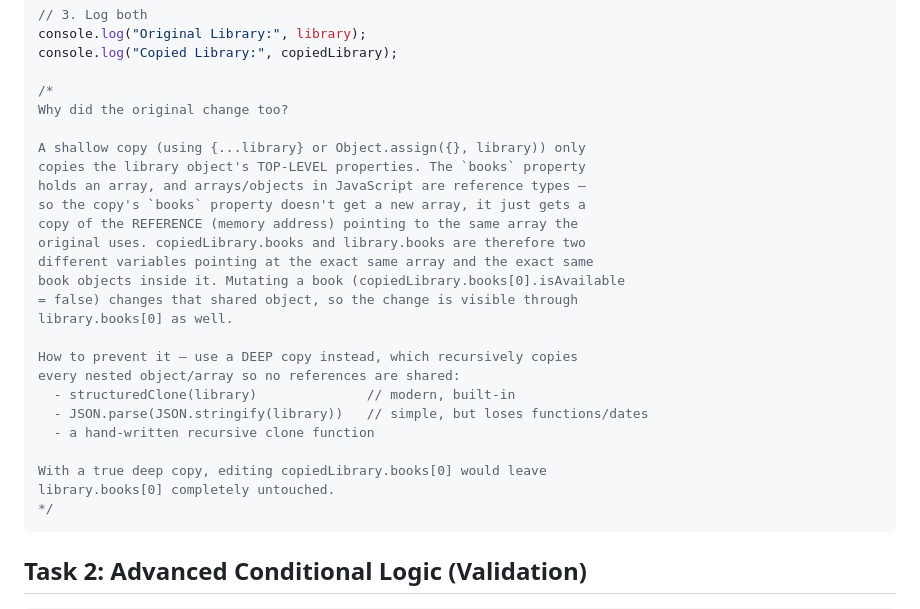
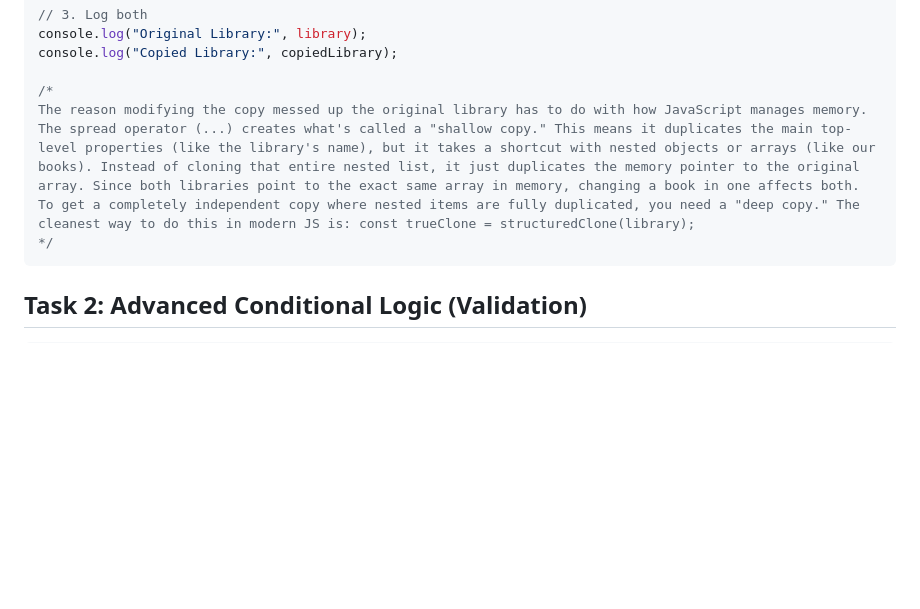
Before and after one commit to Jaydenn18/webdev1, a Markdown page: activity16/answer.md, the part around the change. Rendered like a GitHub page; blank space fills up the shorter version.

Commit message:
activity 16

````diff
--- a/activity16/answer.md
+++ b/activity16/answer.md
@@ -25,27 +25,7 @@ console.log("Original Library:", library);
 console.log("Copied Library:", copiedLibrary);
 
 /*
-Why did the original change too?
-
-A shallow copy (using {...library} or Object.assign({}, library)) only
-copies the library object's TOP-LEVEL properties. The `books` property
-holds an array, and arrays/objects in JavaScript are reference types —
-so the copy's `books` property doesn't get a new array, it just gets a
-copy of the REFERENCE (memory address) pointing to the same array the
-original uses. copiedLibrary.books and library.books are therefore two
-different variables pointing at the exact same array and the exact same
-book objects inside it. Mutating a book (copiedLibrary.books[0].isAvailable
-= false) changes that shared object, so the change is visible through
-library.books[0] as well.
-
-How to prevent it — use a DEEP copy instead, which recursively copies
-every nested object/array so no references are shared:
-  - structuredClone(library)              // modern, built-in
-  - JSON.parse(JSON.stringify(library))   // simple, but loses functions/dates
-  - a hand-written recursive clone function
-
-With a true deep copy, editing copiedLibrary.books[0] would leave
-library.books[0] completely untouched.
+The reason modifying the copy messed up the original library has to do with how JavaScript manages memory. The spread operator (...) creates what's called a "shallow copy." This means it duplicates the main top-level properties (like the library's name), but it takes a shortcut with nested objects or arrays (like our books). Instead of cloning that entire nested list, it just duplicates the memory pointer to the original array. Since both libraries point to the exact same array in memory, changing a book in one affects both. To get a completely independent copy where nested items are fully duplicated, you need a "deep copy." The cleanest way to do this in modern JS is: const trueClone = structuredClone(library);
 */
 ```
 
````
